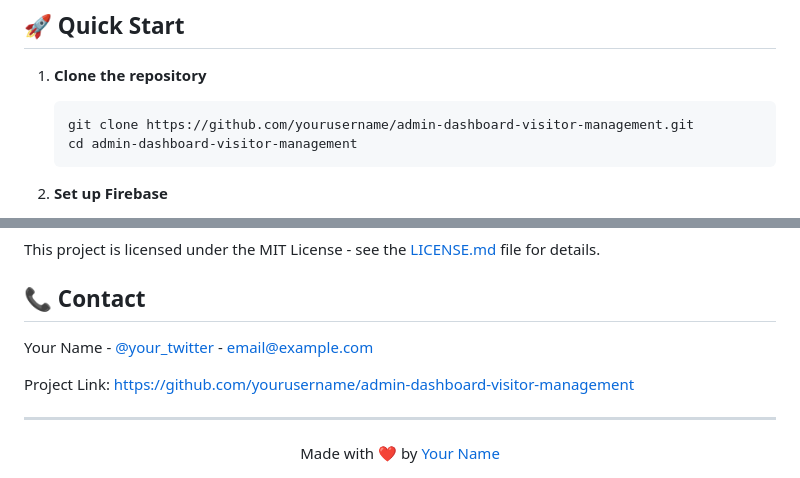
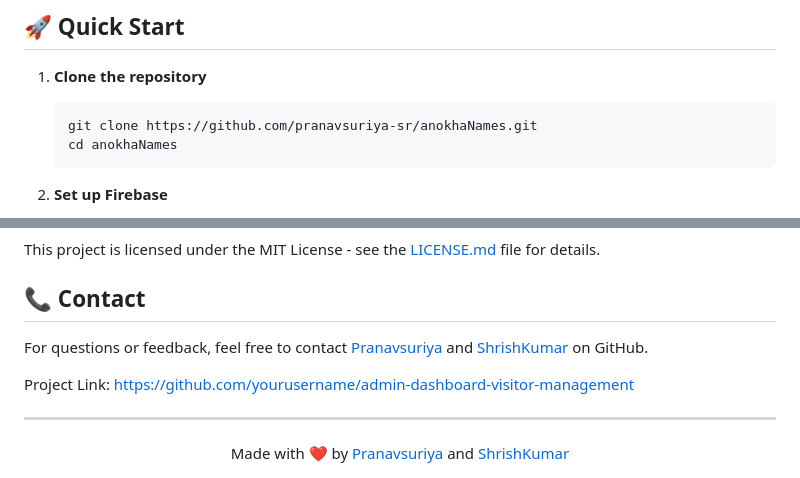
Before and after one commit to pranavsuriya-sr/Anokha-Visitor-Dashboard, a Markdown page: README.md, 2 parts joined by grey strips. Rendered like a GitHub page.

Commit message:
added README beautified

````diff
--- a/README.md
+++ b/README.md
@@ -29,8 +29,8 @@
 
 1. **Clone the repository**
    ```bash
-   git clone https://github.com/yourusername/admin-dashboard-visitor-management.git
-   cd admin-dashboard-visitor-management
+   git clone https://github.com/pranavsuriya-sr/anokhaNames.git
+   cd anokhaNames
    ```
 
 2. **Set up Firebase**
@@ -71,12 +71,13 @@ This project is licensed under the MIT License - see the [LICENSE.md](LICENSE.md
 
 ## 📞 Contact
 
-Your Name - [@your_twitter](https://twitter.com/your_twitter) - email@example.com
+For questions or feedback, feel free to contact [Pranavsuriya](https://github.com/pranavsuriya-sr) and [ShrishKumar](https://github.com/ShrishKumar22) on GitHub.
+
 
 Project Link: [https://github.com/yourusername/admin-dashboard-visitor-management](https://github.com/yourusername/admin-dashboard-visitor-management)
 
 ---
 
 <div align="center">
-  Made with ❤️ by <a href="https://github.com/yourusername">Your Name</a>
+  Made with ❤️ by <a href="https://github.com/pranavsuriya-sr">Pranavsuriya</a> and <a href="https://github.com/ShrishKumar22">ShrishKumar</a>
 </div>
````
